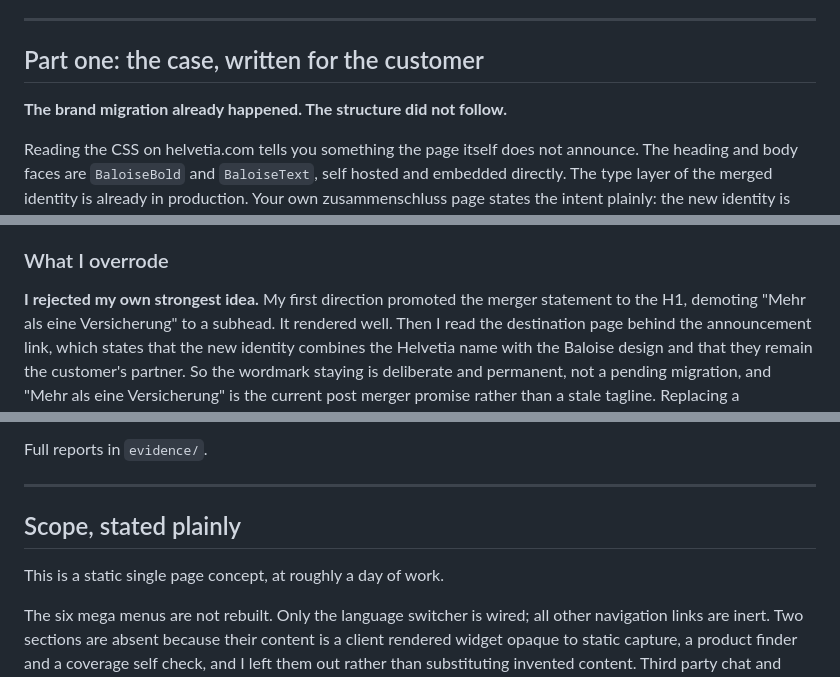
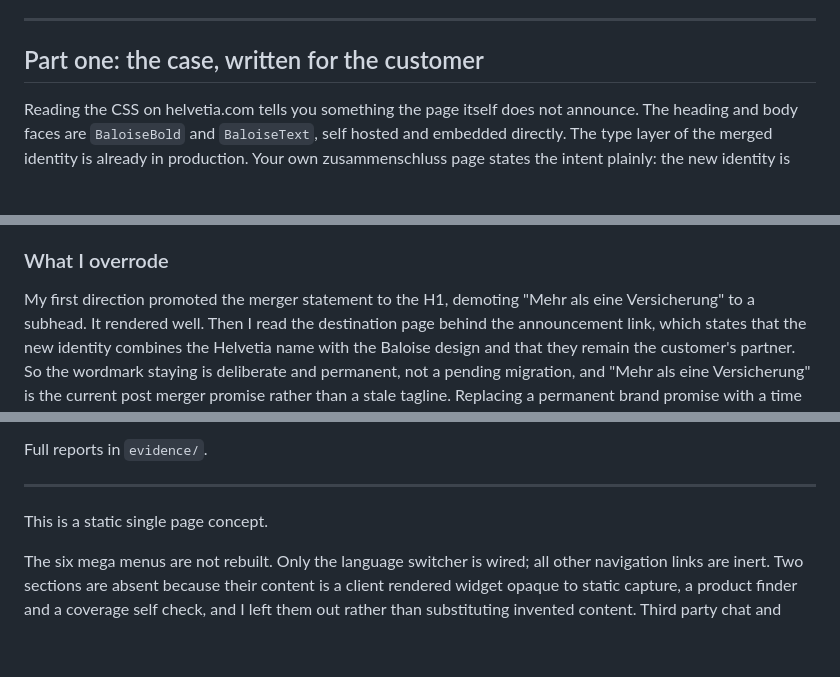
Before and after one commit to Dinesh18S/helvetia-baloise-stardust, a Markdown page: NOTE.md, 3 parts joined by grey strips. GitHub-like rendering; blank space fills up the shorter version.

Commit message:
Refine content in NOTE.md for clarity
Removed redundant statements and clarified the project scope.

```diff
--- a/NOTE.md
+++ b/NOTE.md
@@ -11,7 +11,6 @@ French: https://dinesh18s.github.io/helvetia-baloise-stardust/stardust/prototype
 
 ## Part one: the case, written for the customer
 
-**The brand migration already happened. The structure did not follow.**
 
 Reading the CSS on helvetia.com tells you something the page itself does not
 announce. The heading and body faces are `BaloiseBold` and `BaloiseText`,
@@ -149,7 +148,7 @@ The fix went in globally, so the French page inherited it.
 
 ### What I overrode
 
-**I rejected my own strongest idea.** My first direction promoted the merger
+My first direction promoted the merger
 statement to the H1, demoting "Mehr als eine Versicherung" to a subhead. It
 rendered well. Then I read the destination page behind the announcement link,
 which states that the new identity combines the Helvetia name with the
@@ -267,9 +266,8 @@ Full reports in `evidence/`.
 
 ---
 
-## Scope, stated plainly
 
-This is a static single page concept, at roughly a day of work.
+This is a static single page concept.
 
 The six mega menus are not rebuilt. Only the language switcher is wired; all
 other navigation links are inert. Two sections are absent because their
```
